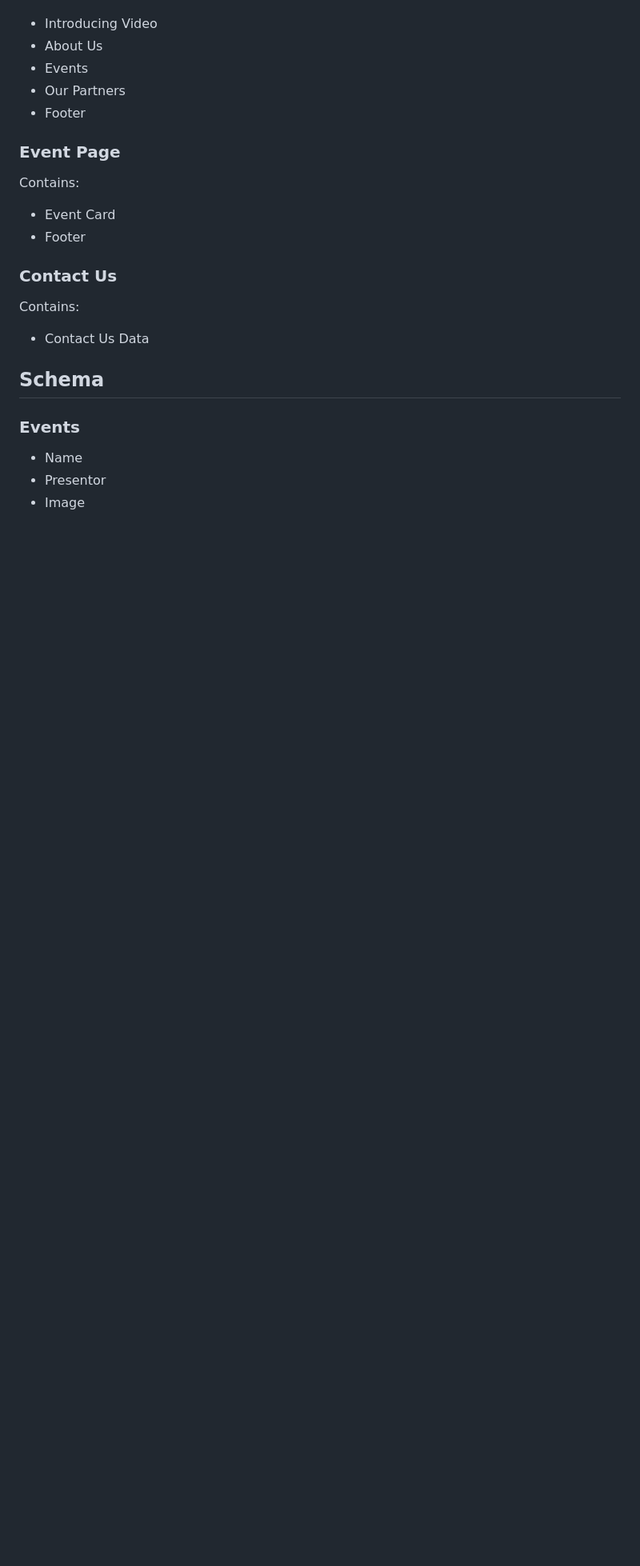
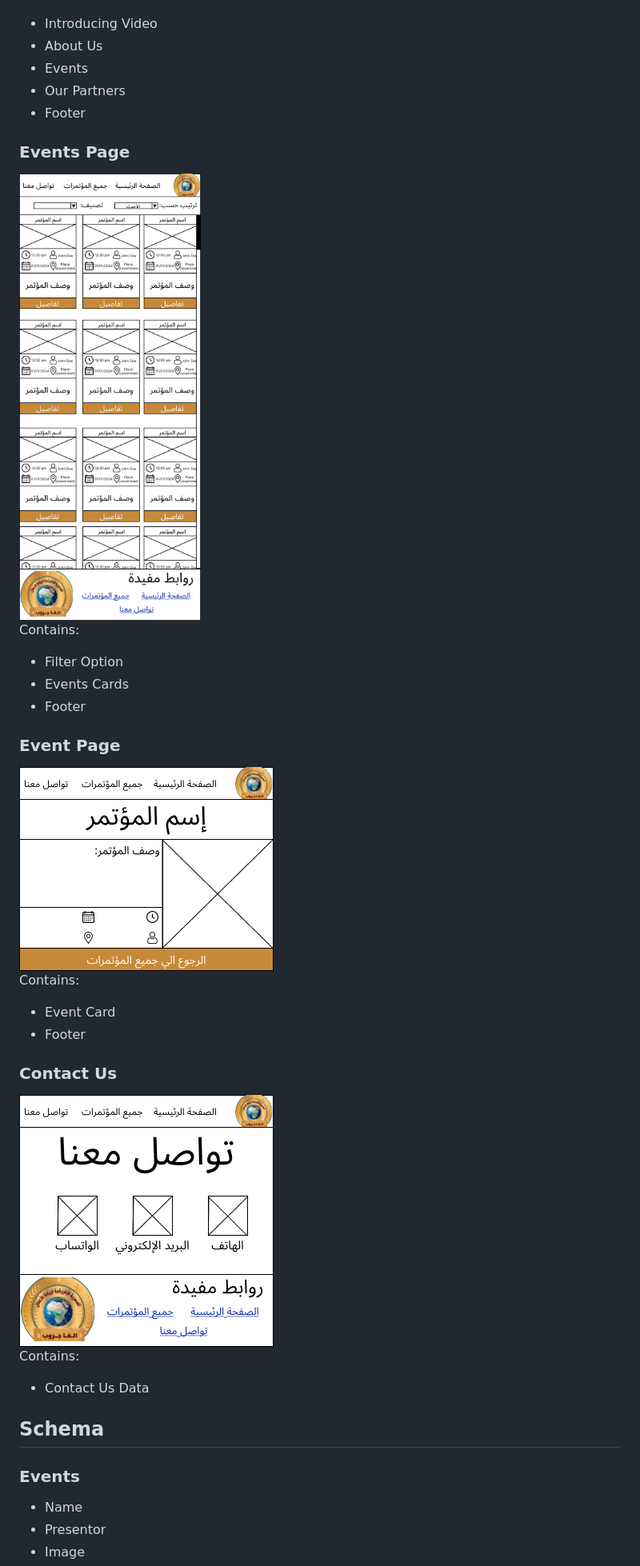
Before and after one commit to mourad132/alphagroup, a Markdown page: README.md, the part around the change printed below. Shown: that part at 80% size. GitHub-like rendering; pictures changed too: Contact Us Page.png (added), Event Page.png (added), Events Page.png (added); blank space fills up the shorter version.

```diff
--- a/README.md
+++ b/README.md
@@ -28,4 +32,12 @@ Contains:
 - Our Partners
 - Footer
 
+### Events Page
+<img src="./Events Page.png">
+
+Contains:
+- Filter Option
+- Events Cards
+- Footer
+
 ### Event Page
```
Also changed, not shown: other parts of README.md (+11 -7 lines), Home Page.png (added), Landing Page.png (added).
